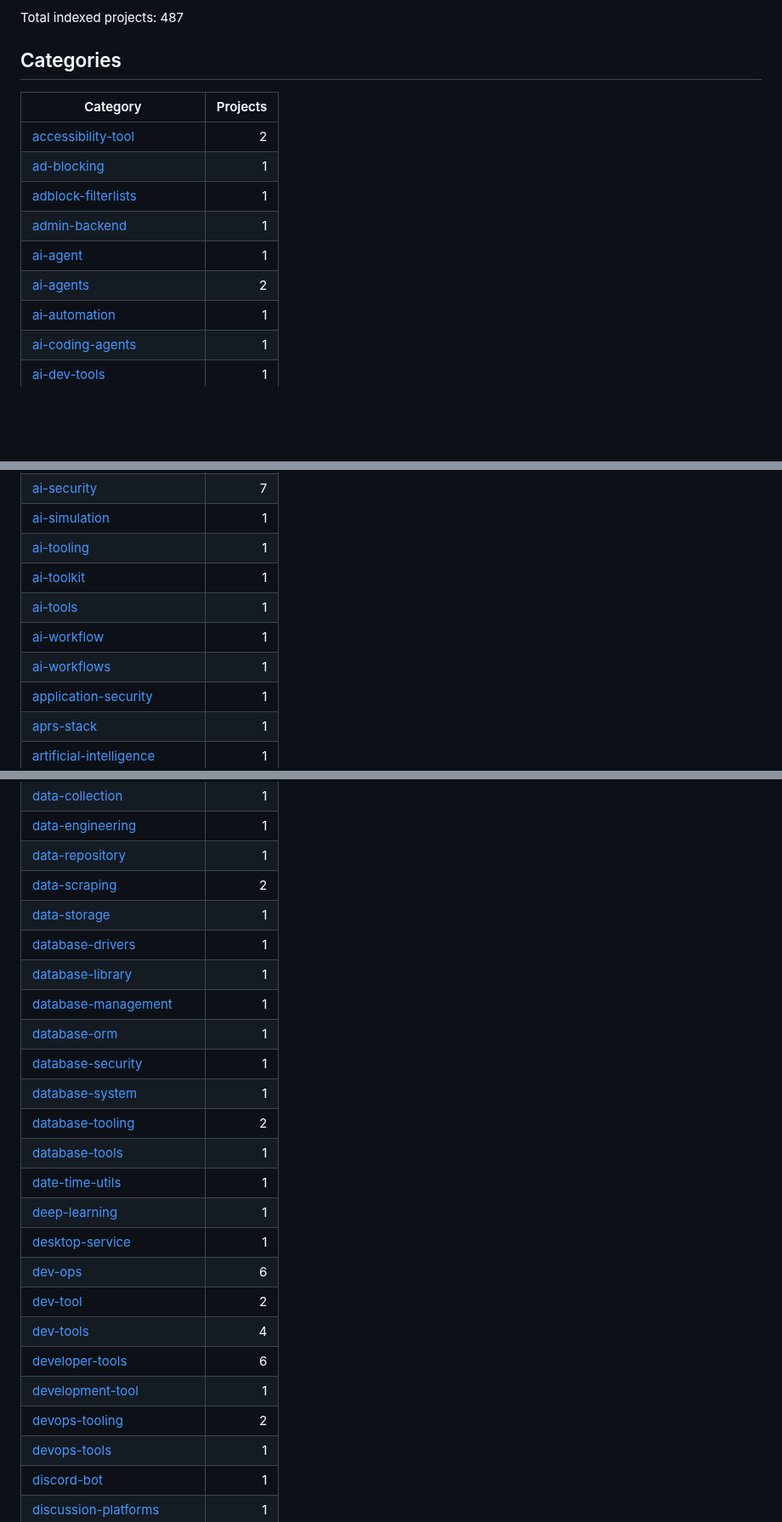
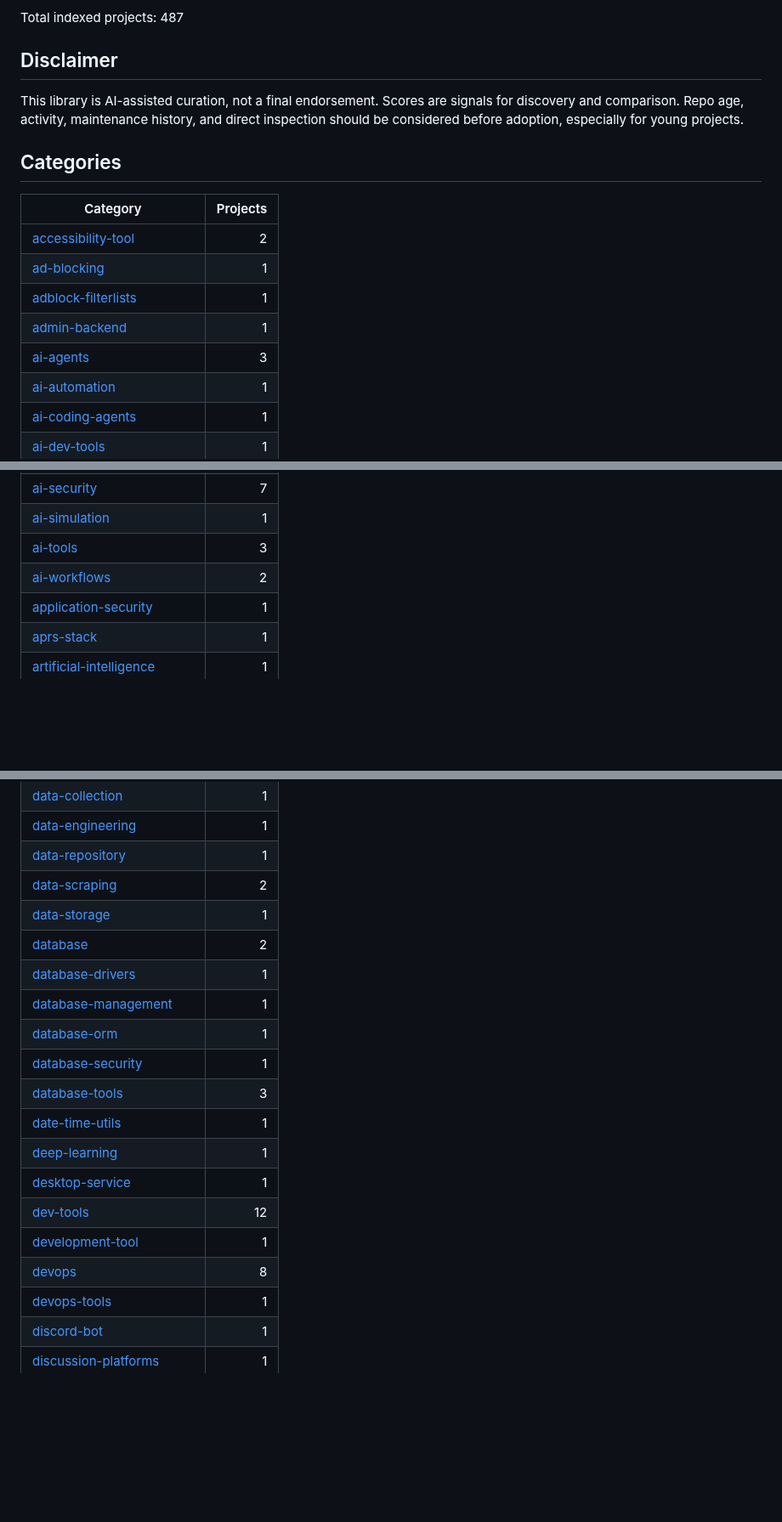
Before and after one commit to ohmanexplorer-del/ohman-explorer, a Markdown page: README.md, 3 parts joined by grey strips. Shown at 85% size. Rendered like a GitHub page; blank space fills up the shorter version.

Commit message:
Update project library: 487 repos

```diff
--- a/README.md
+++ b/README.md
@@ -6,5 +6,9 @@ Last updated: 2026-06-14 17:21:04 UTC
 
 Total indexed projects: 487
+
+## Disclaimer
+
+This library is AI-assisted curation, not a final endorsement. Scores are signals for discovery and comparison. Repo age, activity, maintenance history, and direct inspection should be considered before adoption, especially for young projects.
 
 ## Categories
 
@@ -14,8 +18,7 @@ Total indexed projects: 487
 | [ad-blocking](categories/ad-blocking.md) | 1 |
 | [adblock-filterlists](categories/adblock-filterlists.md) | 1 |
 | [admin-backend](categories/admin-backend.md) | 1 |
-| [ai-agent](categories/ai-agent.md) | 1 |
-| [ai-agents](categories/ai-agents.md) | 2 |
+| [ai-agents](categories/ai-agents.md) | 3 |
 | [ai-automation](categories/ai-automation.md) | 1 |
 | [ai-coding-agents](categories/ai-coding-agents.md) | 1 |
 | [ai-dev-tools](categories/ai-dev-tools.md) | 1 |
@@ -31,11 +34,8 @@ Total indexed projects: 487
 | [ai-sandbox](categories/ai-sandbox.md) | 1 |
 | [ai-security](categories/ai-security.md) | 7 |
 | [ai-simulation](categories/ai-simulation.md) | 1 |
-| [ai-tooling](categories/ai-tooling.md) | 1 |
-| [ai-toolkit](categories/ai-toolkit.md) | 1 |
-| [ai-tools](categories/ai-tools.md) | 1 |
-| [ai-workflow](categories/ai-workflow.md) | 1 |
-| [ai-workflows](categories/ai-workflows.md) | 1 |
+| [ai-tools](categories/ai-tools.md) | 3 |
+| [ai-workflows](categories/ai-workflows.md) | 2 |
 | [application-security](categories/application-security.md) | 1 |
 | [aprs-stack](categories/aprs-stack.md) | 1 |
 | [artificial-intelligence](categories/artificial-intelligence.md) | 1 |
@@ -72,23 +72,18 @@ Total indexed projects: 487
 | [data-repository](categories/data-repository.md) | 1 |
 | [data-scraping](categories/data-scraping.md) | 2 |
 | [data-storage](categories/data-storage.md) | 1 |
+| [database](categories/database.md) | 2 |
 | [database-drivers](categories/database-drivers.md) | 1 |
-| [database-library](categories/database-library.md) | 1 |
 | [database-management](categories/database-management.md) | 1 |
 | [database-orm](categories/database-orm.md) | 1 |
 | [database-security](categories/database-security.md) | 1 |
-| [database-system](categories/database-system.md) | 1 |
-| [database-tooling](categories/database-tooling.md) | 2 |
-| [database-tools](categories/database-tools.md) | 1 |
+| [database-tools](categories/database-tools.md) | 3 |
 | [date-time-utils](categories/date-time-utils.md) | 1 |
 | [deep-learning](categories/deep-learning.md) | 1 |
 | [desktop-service](categories/desktop-service.md) | 1 |
-| [dev-ops](categories/dev-ops.md) | 6 |
-| [dev-tool](categories/dev-tool.md) | 2 |
-| [dev-tools](categories/dev-tools.md) | 4 |
-| [developer-tools](categories/developer-tools.md) | 6 |
+| [dev-tools](categories/dev-tools.md) | 12 |
 | [development-tool](categories/development-tool.md) | 1 |
-| [devops-tooling](categories/devops-tooling.md) | 2 |
+| [devops](categories/devops.md) | 8 |
 | [devops-tools](categories/devops-tools.md) | 1 |
 | [discord-bot](categories/discord-bot.md) | 1 |
 | [discussion-platforms](categories/discussion-platforms.md) | 1 |
```
Also changed, not shown: other parts of README.md (+7 -12 lines).
